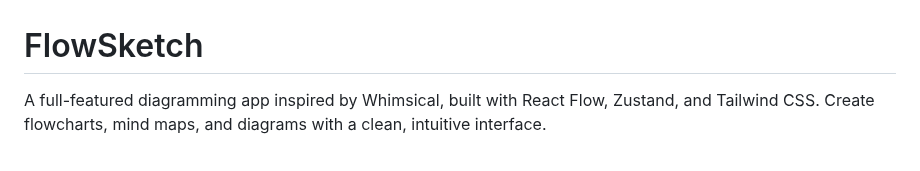
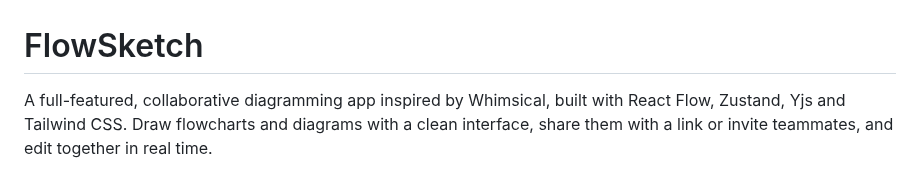
Before and after one commit to piper5ul/flowsketch, a Markdown page: README.md, the part around one of its changes. Rendered like a GitHub page.

```diff
--- a/README.md
+++ b/README.md
@@ -1,4 +1,4 @@
 # FlowSketch
 
-A full-featured diagramming app inspired by Whimsical, built with React Flow, Zustand, and Tailwind CSS. Create flowcharts, mind maps, and diagrams with a clean, intuitive interface.
+A full-featured, collaborative diagramming app inspired by Whimsical, built with React Flow, Zustand, Yjs and Tailwind CSS. Draw flowcharts and diagrams with a clean interface, share them with a link or invite teammates, and edit together in real time.
 
```
Also changed, not shown: other parts of README.md (+4 -1 lines), docs/screenshot-dark.png (added), docs/screenshot.png.
